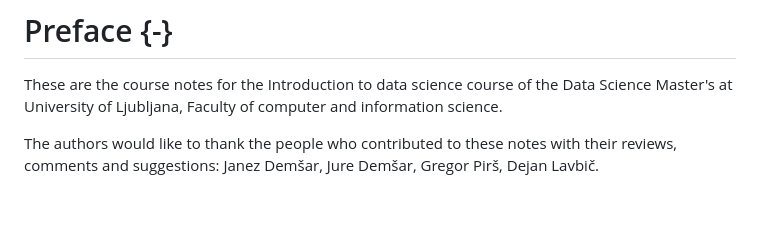
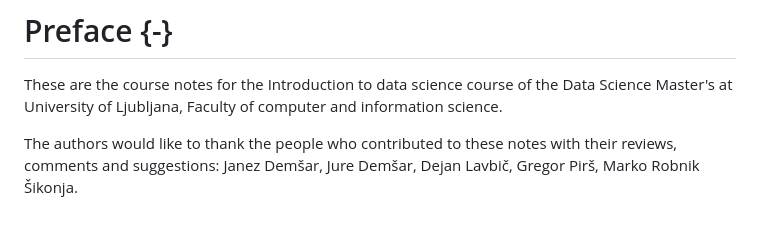
Before and after one commit to fri-datascience/course_ids, a Markdown page: docs/index.md, the part around one of its changes. Drawn GitHub-style.

```diff
--- a/docs/index.md
+++ b/docs/index.md
@@ -15,4 +15,4 @@ description: "Course notes"
 
 These are the course notes for the Introduction to data science course of the Data Science Master's at University of Ljubljana, Faculty of computer and information science.
 
-The authors would like to thank the people who contributed to these notes with their reviews, comments and suggestions: Janez Demšar, Jure Demšar, Gregor Pirš, Dejan Lavbič.
+The authors would like to thank the people who contributed to these notes with their reviews, comments and suggestions: Janez Demšar, Jure Demšar, Dejan Lavbič, Gregor Pirš, Marko Robnik Šikonja.
```
Also changed, not shown: other parts of docs/index.md (+1 -1 lines), docs/Missing-data_files/figure-html/unnamed-chunk-2-1.png, docs/Missing-data_files/figure-html/unnamed-chunk-3-1.png, 6 other files.
